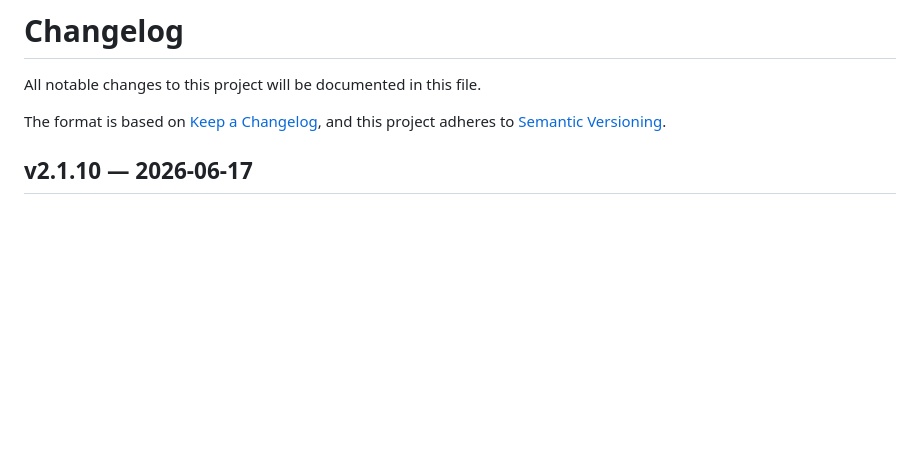
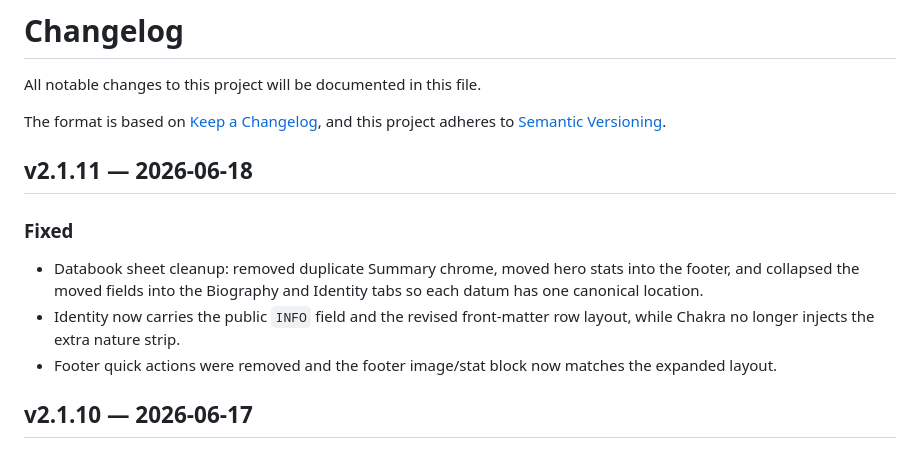
Before and after one commit to ezioaalves/naruto-d20-kaihou, a Markdown page: CHANGELOG.md, the part around the change. Rendered like a GitHub page; blank space fills up the shorter version.

Commit message:
docs(release): add 2.1.11 changelog

```diff
--- a/CHANGELOG.md
+++ b/CHANGELOG.md
@@ -4,6 +4,13 @@ All notable changes to this project will be documented in this file.
 
 The format is based on [Keep a Changelog](https://keepachangelog.com/en/1.1.0/),
 and this project adheres to [Semantic Versioning](https://semver.org/spec/v2.0.0.html).
+
+## v2.1.11 — 2026-06-18
+
+### Fixed
+- Databook sheet cleanup: removed duplicate Summary chrome, moved hero stats into the footer, and collapsed the moved fields into the Biography and Identity tabs so each datum has one canonical location.
+- Identity now carries the public `INFO` field and the revised front-matter row layout, while Chakra no longer injects the extra nature strip.
+- Footer quick actions were removed and the footer image/stat block now matches the expanded layout.
 
 ## v2.1.10 — 2026-06-17
 
```
